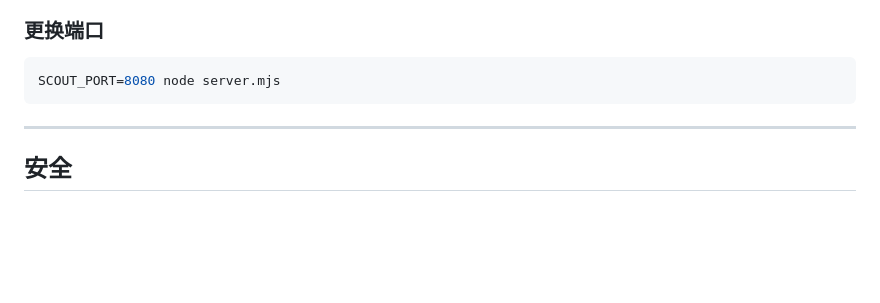
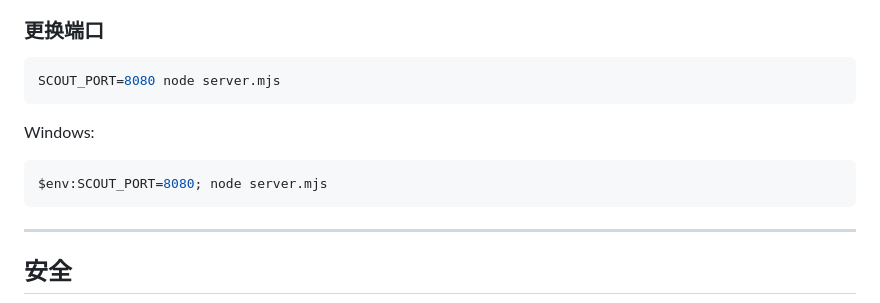
Before and after one commit to lnrh1/model-scout, a Markdown page: README.md, the part around the change. Drawn GitHub-style; blank space fills up the shorter version.

````diff
--- a/README.md
+++ b/README.md
@@ -67,6 +67,10 @@ http://localhost:5190
 ```bash
 SCOUT_PORT=8080 node server.mjs
 ```
+Windows:
+```powershell
+$env:SCOUT_PORT=8080; node server.mjs
+```
 
 ---
 
````
